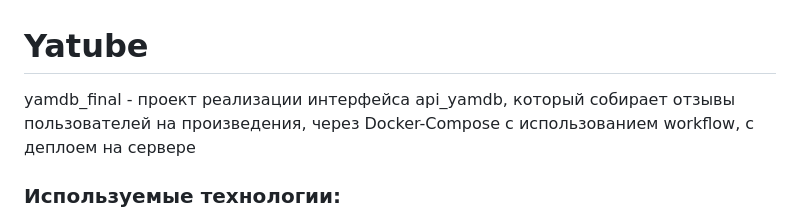
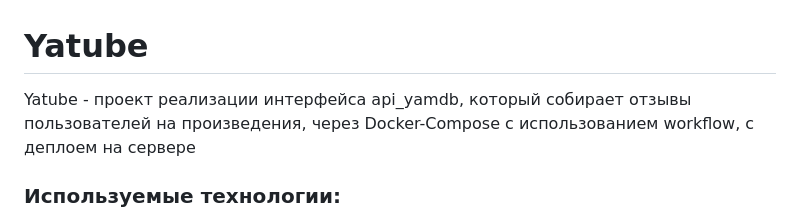
Before and after one commit to DimDolino/Yatube, a Markdown page: README.md, the part around the change. Rendered like a GitHub page.

```diff
--- a/README.md
+++ b/README.md
@@ -1,5 +1,5 @@
 # Yatube
-yamdb_final - проект реализации интерфейса api_yamdb, который  собирает отзывы пользователей на произведения, через Docker-Compose с использованием workflow, с деплоем на сервере
+Yatube - проект реализации интерфейса api_yamdb, который  собирает отзывы пользователей на произведения, через Docker-Compose с использованием workflow, с деплоем на сервере
 
 ### Используемые технологии:
 
```
